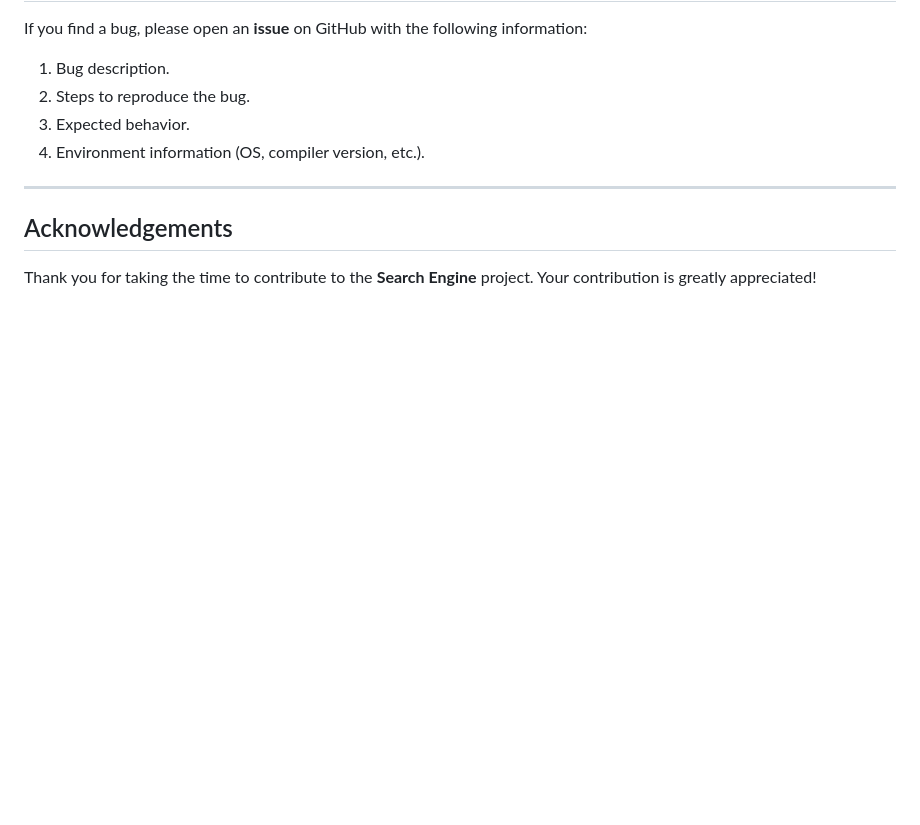
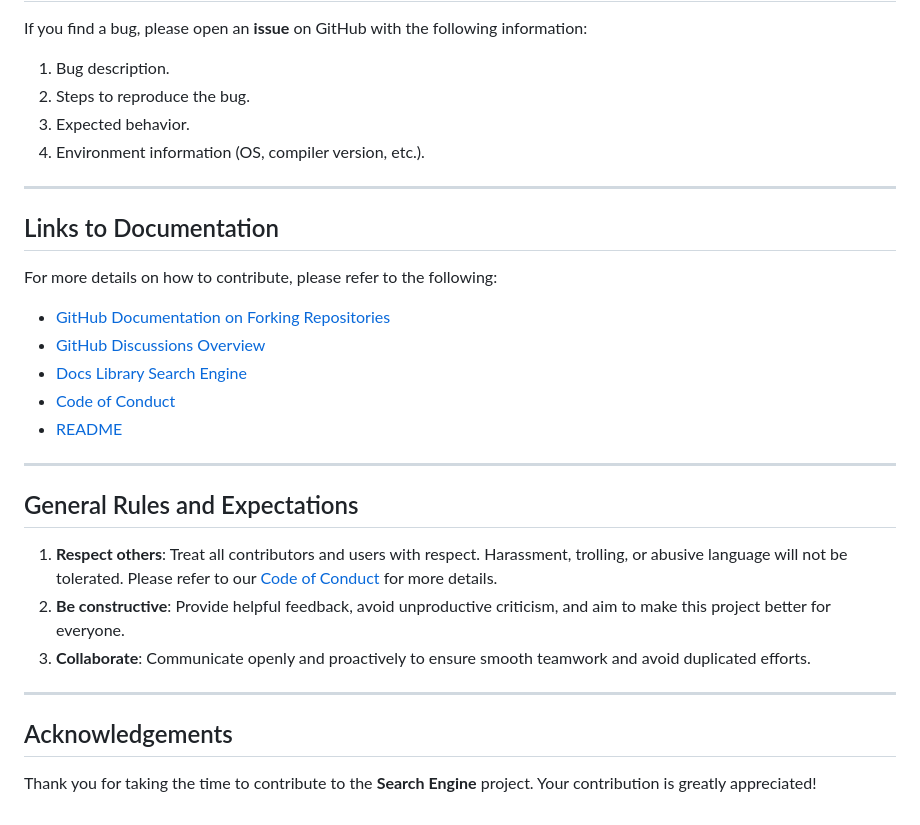
Before and after one commit to pedrobiqua/Search_Engine, a Markdown page: CONTRIBUTING.md, the part around one of its changes. GitHub-like rendering; blank space fills up the shorter version.

```diff
--- a/CONTRIBUTING.md
+++ b/CONTRIBUTING.md
@@ -198,6 +102,25 @@ If you find a bug, please open an **issue** on GitHub with the following informa
 
 ---
 
+## Links to Documentation
+
+For more details on how to contribute, please refer to the following:
+- [GitHub Documentation on Forking Repositories](https://docs.github.com/en/get-started/quickstart/fork-a-repo)
+- [GitHub Discussions Overview](https://docs.github.com/en/discussions)
+- [Docs Library Search Engine](https://pedrobiqua.github.io/Search_Engine/html/Chap_00_Architecture_documentation.html)
+- [Code of Conduct](CODE_OF_CONDUCT.md)
+- [README](README.md)
+
+---
+
+## General Rules and Expectations
+
+1. **Respect others**: Treat all contributors and users with respect. Harassment, trolling, or abusive language will not be tolerated. Please refer to our [Code of Conduct](CODE_OF_CONDUCT.md) for more details.
+2. **Be constructive**: Provide helpful feedback, avoid unproductive criticism, and aim to make this project better for everyone.
+3. **Collaborate**: Communicate openly and proactively to ensure smooth teamwork and avoid duplicated efforts.
+
+---
+
 ## Acknowledgements
 
 Thank you for taking the time to contribute to the **Search Engine** project. Your contribution is greatly appreciated!
```
Also changed, not shown: other parts of CONTRIBUTING.md (+14 -110 lines).
